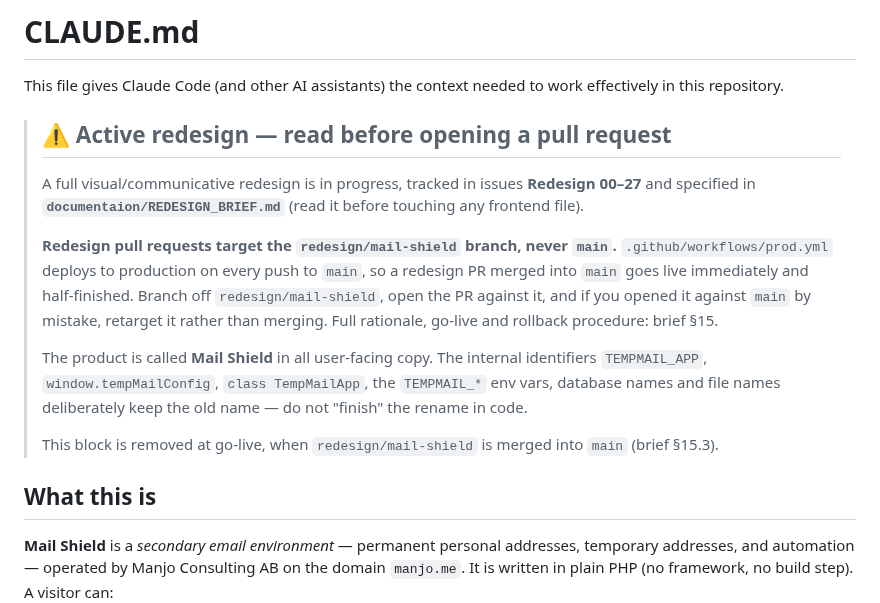
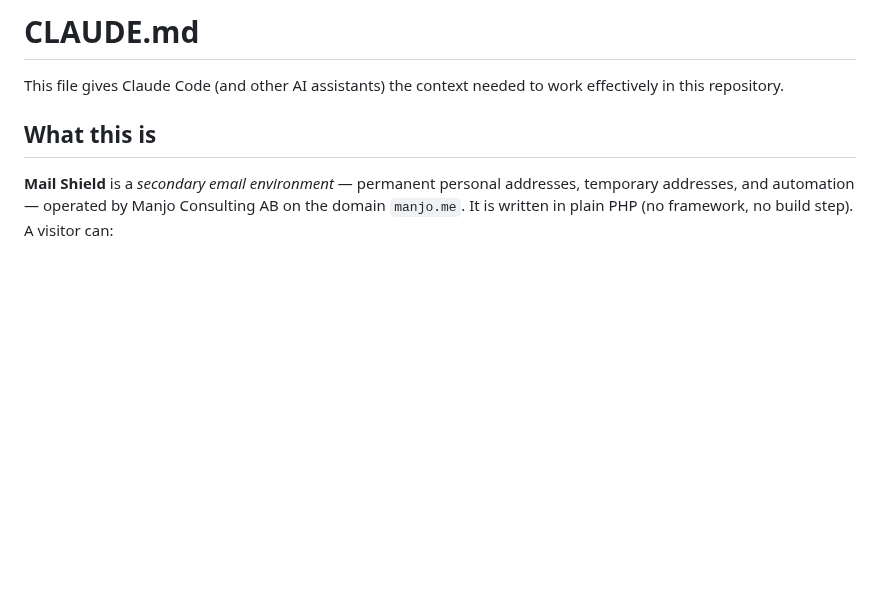
Before and after one commit to Manjo-Consulting-AB/tempmail, a Markdown page: CLAUDE.md, the part around the change. Drawn GitHub-style; blank space fills up the shorter version.

Commit message:
Remove the go-live redesign banner now that main and prod match
CLAUDE.md's "Active redesign" block was supposed to be removed by the
go-live merge (d486fc9) but wasn't; Redesign 28-31 landing on main
today makes the redesign fully live, so the block, and the
REDESIGN_BRIEF.md status note it pointed at, are now stale.

Co-Authored-By: Claude Sonnet 5 <noreply@anthropic.com>
Claude-Session: https://claude.ai/code/session_01MJjaQQpfQvyKmmcJzdEHgC

```diff
--- a/CLAUDE.md
+++ b/CLAUDE.md
@@ -1,23 +1,6 @@
 # CLAUDE.md
 
 This file gives Claude Code (and other AI assistants) the context needed to work effectively in this repository.
-
-> ## ⚠️ Active redesign — read before opening a pull request
->
-> A full visual/communicative redesign is in progress, tracked in issues **Redesign 00–27**
-> and specified in **`documentaion/REDESIGN_BRIEF.md`** (read it before touching any frontend file).
->
-> **Redesign pull requests target the `redesign/mail-shield` branch, never `main`.**
-> `.github/workflows/prod.yml` deploys to production on every push to `main`, so a redesign PR
-> merged into `main` goes live immediately and half-finished. Branch off `redesign/mail-shield`,
-> open the PR against it, and if you opened it against `main` by mistake, retarget it rather than
-> merging. Full rationale, go-live and rollback procedure: brief §15.
->
-> The product is called **Mail Shield** in all user-facing copy. The internal identifiers
-> `TEMPMAIL_APP`, `window.tempMailConfig`, `class TempMailApp`, the `TEMPMAIL_*` env vars, database
-> names and file names deliberately keep the old name — do not "finish" the rename in code.
->
-> This block is removed at go-live, when `redesign/mail-shield` is merged into `main` (brief §15.3).
 
 ## What this is
 
```
Also changed, not shown: documentaion/REDESIGN_BRIEF.md (+4 -2 lines).
